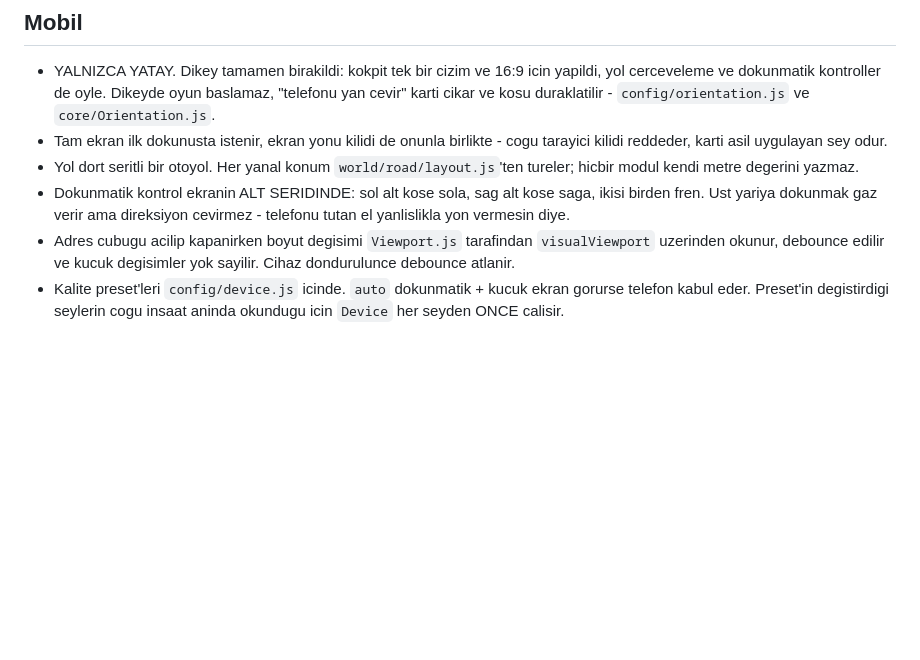
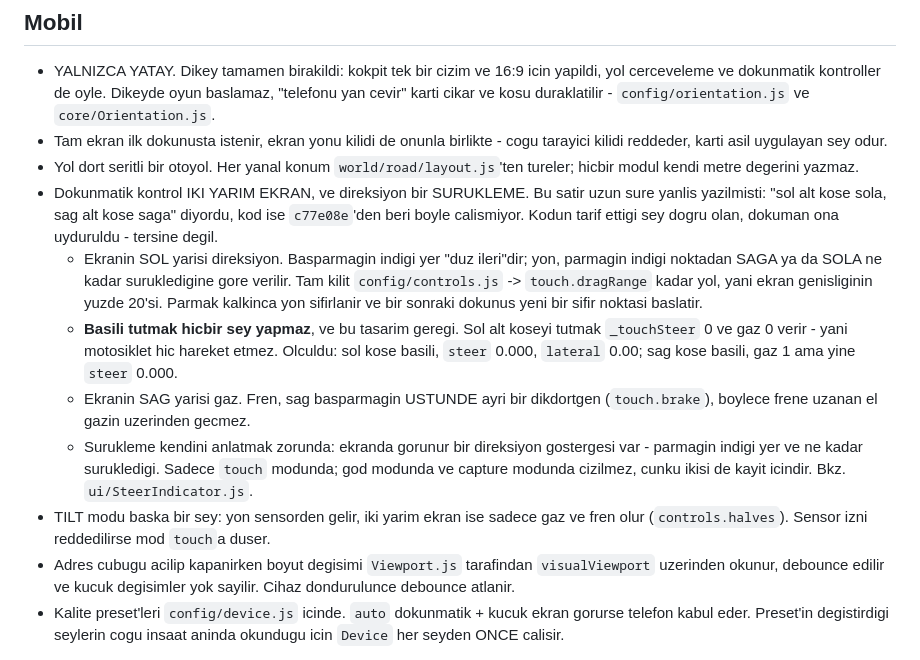
Before and after one commit to financialmoneytools-tech/neonride, a Markdown page: CLAUDE.md, the part around the change. Rendered like a GitHub page; blank space fills up the shorter version.

Commit message:
docs: the touch control is a drag, which is what the code has always done
CLAUDE.md said 'sol alt kose sola, sag alt kose saga' - corners. The code
has been a drag model since c77e08e: the left half steers, where the thumb
lands is straight ahead, and the steer comes from how far it is dragged.

The doc was the wrong one, so the doc changed. Measured on a phone frame:
a HELD bottom-left corner gives steer 0.000, lateral 0.00 and throttle 0 -
the bike does not move at all - while a drag reaches steer 1 and lateral
+5.51 / -4.10 both ways.

Co-Authored-By: Claude Opus 5 (1M context) <noreply@anthropic.com>

```diff
--- a/CLAUDE.md
+++ b/CLAUDE.md
@@ -99,9 +99,28 @@ src/
   cogu tarayici kilidi reddeder, karti asil uygulayan sey odur.
 - Yol dort seritli bir otoyol. Her yanal konum `world/road/layout.js`'ten
   tureler; hicbir modul kendi metre degerini yazmaz.
-- Dokunmatik kontrol ekranin ALT SERIDINDE: sol alt kose sola, sag alt kose
-  saga, ikisi birden fren. Ust yariya dokunmak gaz verir ama direksiyon
-  cevirmez - telefonu tutan el yanlislikla yon vermesin diye.
+- Dokunmatik kontrol IKI YARIM EKRAN, ve direksiyon bir SURUKLEME. Bu satir
+  uzun sure yanlis yazilmisti: "sol alt kose sola, sag alt kose saga" diyordu,
+  kod ise `c77e08e`'den beri boyle calismiyor. Kodun tarif ettigi sey dogru
+  olan, dokuman ona uyduruldu - tersine degil.
+  - Ekranin SOL yarisi direksiyon. Basparmagin indigi yer "duz ileri"dir;
+    yon, parmagin indigi noktadan SAGA ya da SOLA ne kadar surukledigine gore
+    verilir. Tam kilit `config/controls.js` -> `touch.dragRange` kadar yol,
+    yani ekran genisliginin yuzde 20'si. Parmak kalkinca yon sifirlanir ve
+    bir sonraki dokunus yeni bir sifir noktasi baslatir.
+  - **Basili tutmak hicbir sey yapmaz**, ve bu tasarim geregi. Sol alt koseyi
+    tutmak `_touchSteer` 0 ve gaz 0 verir - yani motosiklet hic hareket etmez.
+    Olculdu: sol kose basili, `steer` 0.000, `lateral` 0.00; sag kose basili,
+    gaz 1 ama yine `steer` 0.000.
+  - Ekranin SAG yarisi gaz. Fren, sag basparmagin USTUNDE ayri bir dikdortgen
+    (`touch.brake`), boylece frene uzanan el gazin uzerinden gecmez.
+  - Surukleme kendini anlatmak zorunda: ekranda gorunur bir direksiyon
+    gostergesi var - parmagin indigi yer ve ne kadar surukledigi. Sadece
+    `touch` modunda; god modunda ve capture modunda cizilmez, cunku ikisi de
+    kayit icindir. Bkz. `ui/SteerIndicator.js`.
+- TILT modu baska bir sey: yon sensorden gelir, iki yarim ekran ise sadece
+  gaz ve fren olur (`controls.halves`). Sensor izni reddedilirse mod `touch`a
+  duser.
 - Adres cubugu acilip kapanirken boyut degisimi `Viewport.js` tarafindan
   `visualViewport` uzerinden okunur, debounce edilir ve kucuk degisimler
   yok sayilir. Cihaz dondurulunce debounce atlanir.
```
